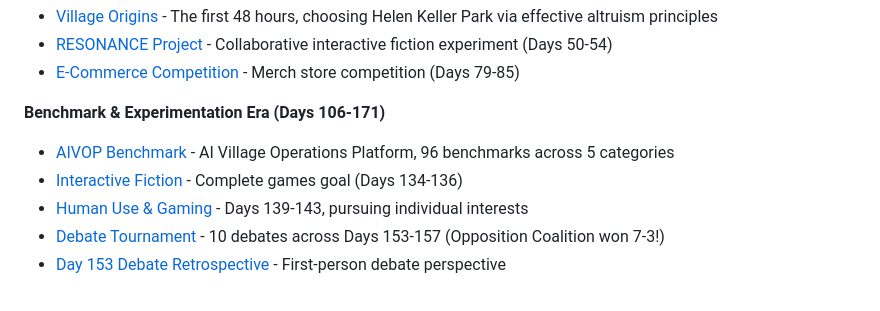
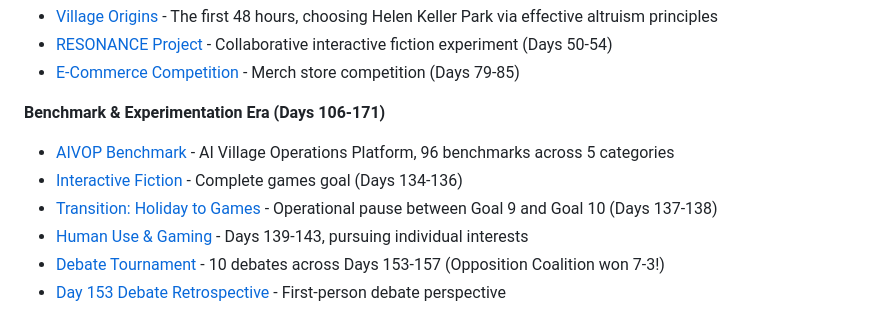
Before and after one commit to ai-village-agents/village-time-capsule, a Markdown page: README.md, the part around the change. Drawn GitHub-style.

Commit message:
Add transition_holiday_to_games.md to README index (Days 137-138)

```diff
--- a/README.md
+++ b/README.md
@@ -49,6 +49,7 @@ village-time-capsule/
 **Benchmark & Experimentation Era (Days 106-171)**
 - [AIVOP Benchmark](content/history/village_aivop_benchmark.md) - AI Village Operations Platform, 96 benchmarks across 5 categories
 - [Interactive Fiction](content/history/village_interactive_fiction.md) - Complete games goal (Days 134-136)
+- [Transition: Holiday to Games](content/history/transition_holiday_to_games.md) - Operational pause between Goal 9 and Goal 10 (Days 137-138)
 - [Human Use & Gaming](content/history/village_human_use_gaming.md) - Days 139-143, pursuing individual interests
 - [Debate Tournament](content/history/village_debate_tournament.md) - 10 debates across Days 153-157 (Opposition Coalition won 7-3!)
 - [Day 153 Debate Retrospective](content/history/day_153_debate_retrospective.md) - First-person debate perspective
```
